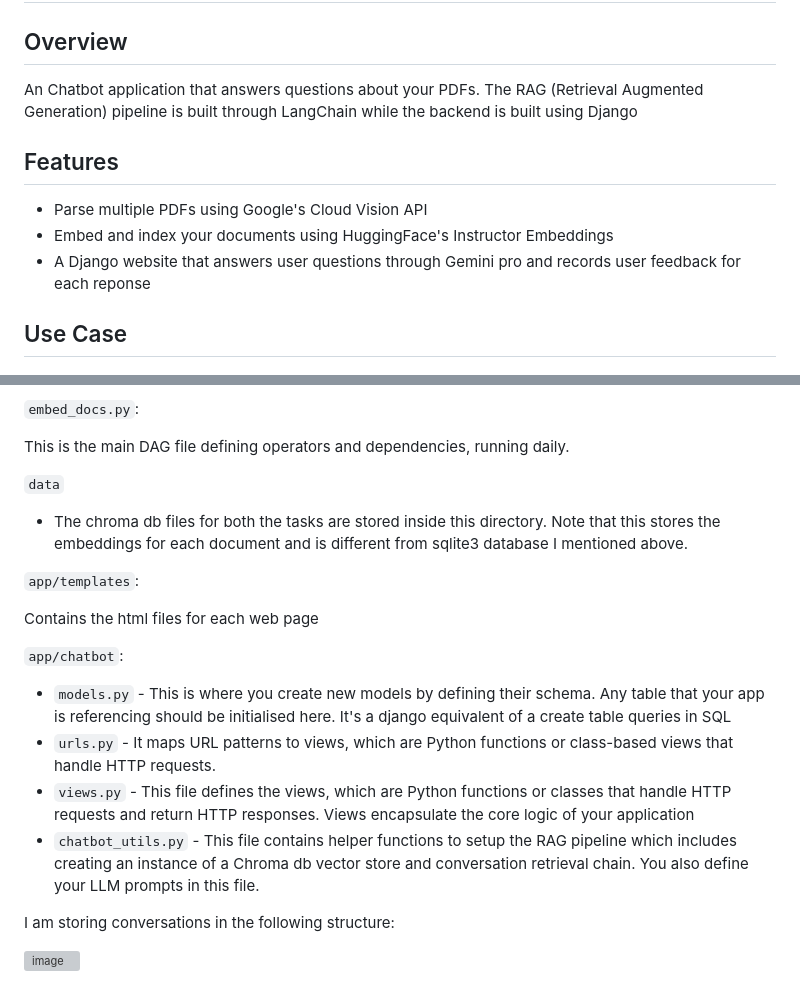
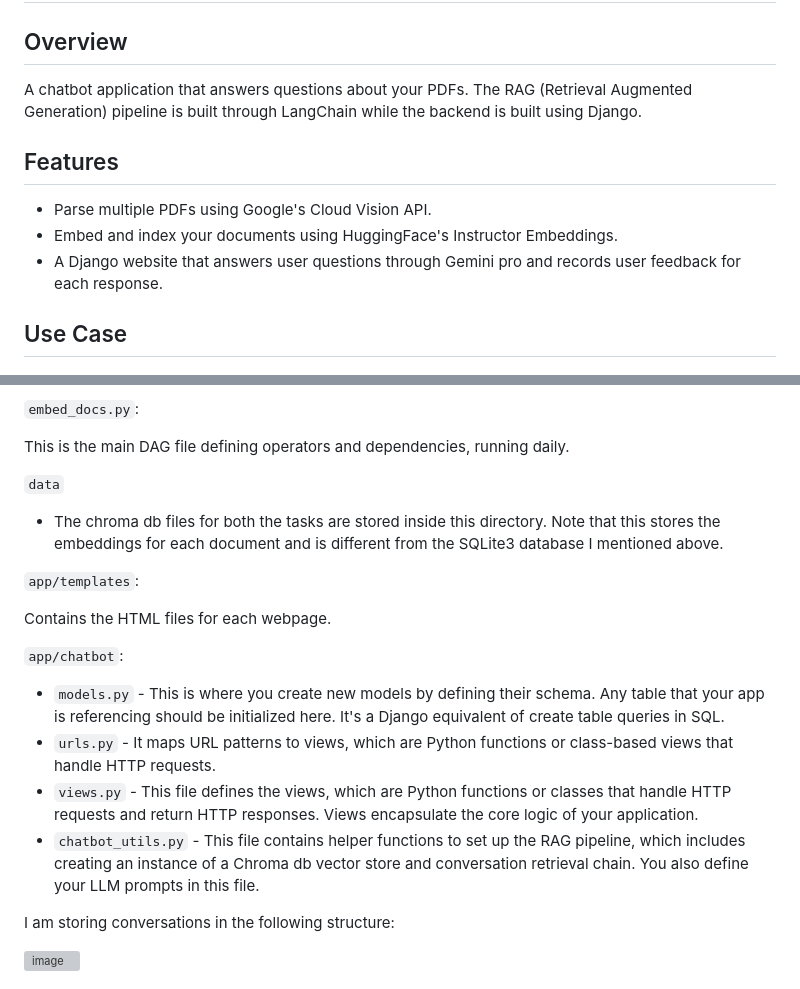
Before and after one commit to param-mehta/RAG_Chatbot_Django, a Markdown page: README.md, 2 parts joined by grey strips. Drawn GitHub-style; grey boxes are pictures that could not be loaded.

```diff
--- a/README.md
+++ b/README.md
@@ -2,14 +2,14 @@
 
 ## Overview
 
-An Chatbot application that answers questions about your PDFs. The RAG (Retrieval Augmented Generation) pipeline is built through LangChain while the backend is built using Django
+A chatbot application that answers questions about your PDFs. The RAG (Retrieval Augmented Generation) pipeline is built through LangChain while the backend is built using Django.
 
 ## Features
 
-- Parse multiple PDFs using Google's Cloud Vision API
-- Embed and index your documents using HuggingFace's Instructor Embeddings
-- A Django website that answers user questions through Gemini pro and records user feedback for each reponse
-
+- Parse multiple PDFs using Google's Cloud Vision API.
+- Embed and index your documents using HuggingFace's Instructor Embeddings.
+- A Django website that answers user questions through Gemini pro and records user feedback for each response.
 
 ## Use Case
+
 <img width="600" height="400" alt="Screenshot 2024-03-13 at 3 31 00 AM" src="https://github.com/param-mehta/RAG_Chatbot_Django/assets/61198990/004cb200-2aaa-49ba-a1a0-3a05450985b3">
@@ -91,18 +88,18 @@ This is the main DAG file defining operators and dependencies, running daily.
 
 `data`
 
-- The chroma db files for both the tasks are stored inside this directory. Note that this stores the embeddings for each document and is different from sqlite3 database I mentioned above.
+- The chroma db files for both the tasks are stored inside this directory. Note that this stores the embeddings for each document and is different from the SQLite3 database I mentioned above.
 
 `app/templates`:
 
-Contains the html files for each web page
+Contains the HTML files for each webpage.
 
 `app/chatbot`:
 
-  - `models.py` - This is where you create new models by defining their schema. Any table that your app is referencing should be initialised here. It's a django equivalent of a create table queries in SQL
+  - `models.py` - This is where you create new models by defining their schema. Any table that your app is referencing should be initialized here. It's a Django equivalent of create table queries in SQL.
   - `urls.py` - It maps URL patterns to views, which are Python functions or class-based views that handle HTTP requests.
-  - `views.py` - This file defines the views, which are Python functions or classes that handle HTTP requests and return HTTP responses. Views encapsulate the core logic of your application
-  - `chatbot_utils.py` - This file contains helper functions to setup the RAG pipeline which includes creating an instance of a Chroma db vector store and conversation retrieval chain. You also define your LLM prompts in this file.
+  - `views.py` - This file defines the views, which are Python functions or classes that handle HTTP requests and return HTTP responses. Views encapsulate the core logic of your application.
+  - `chatbot_utils.py` - This file contains helper functions to set up the RAG pipeline, which includes creating an instance of a Chroma db vector store and conversation retrieval chain. You also define your LLM prompts in this file.
 
 I am storing conversations in the following structure:
 
```
Also changed, not shown: other parts of README.md (+11 -14 lines).
